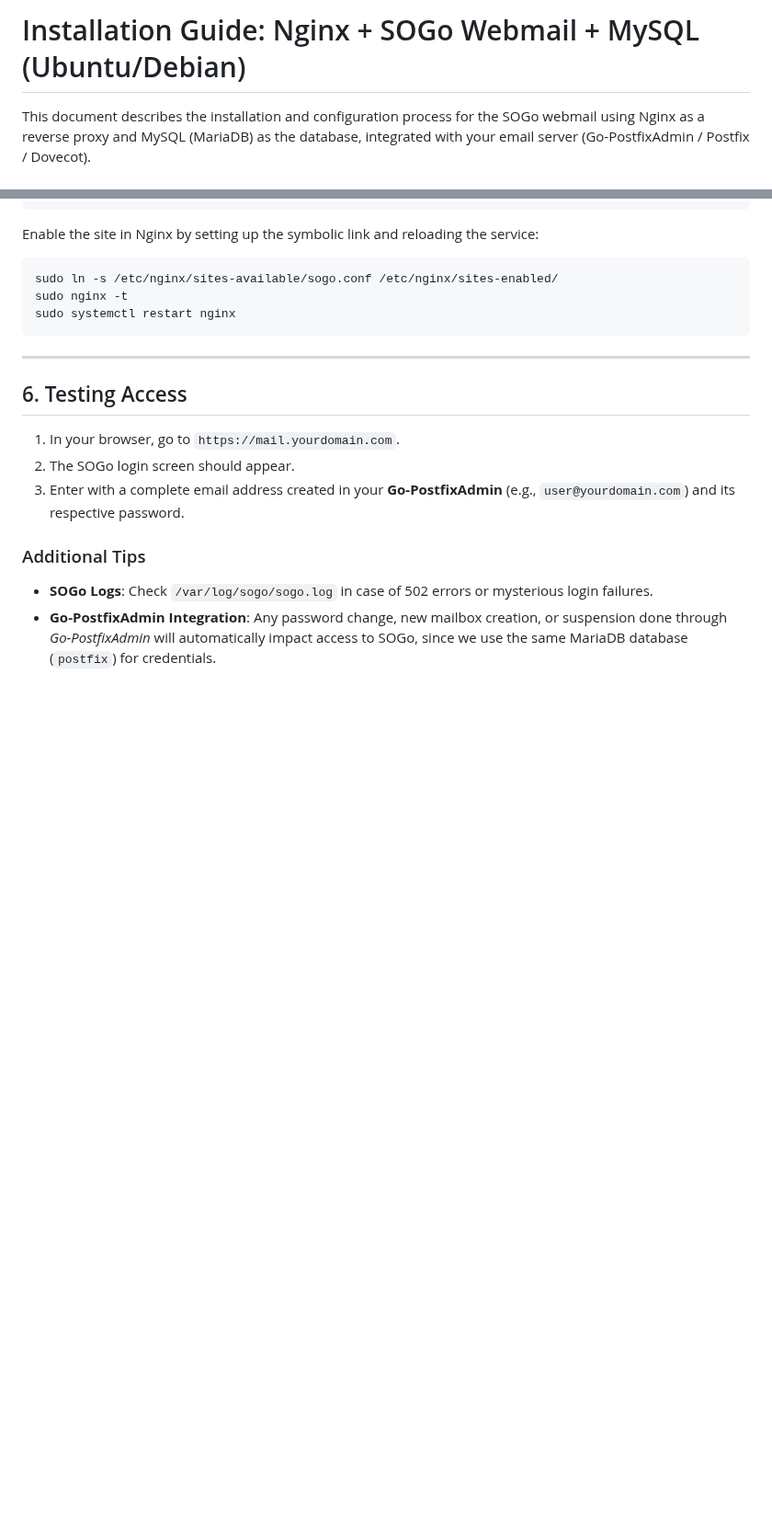
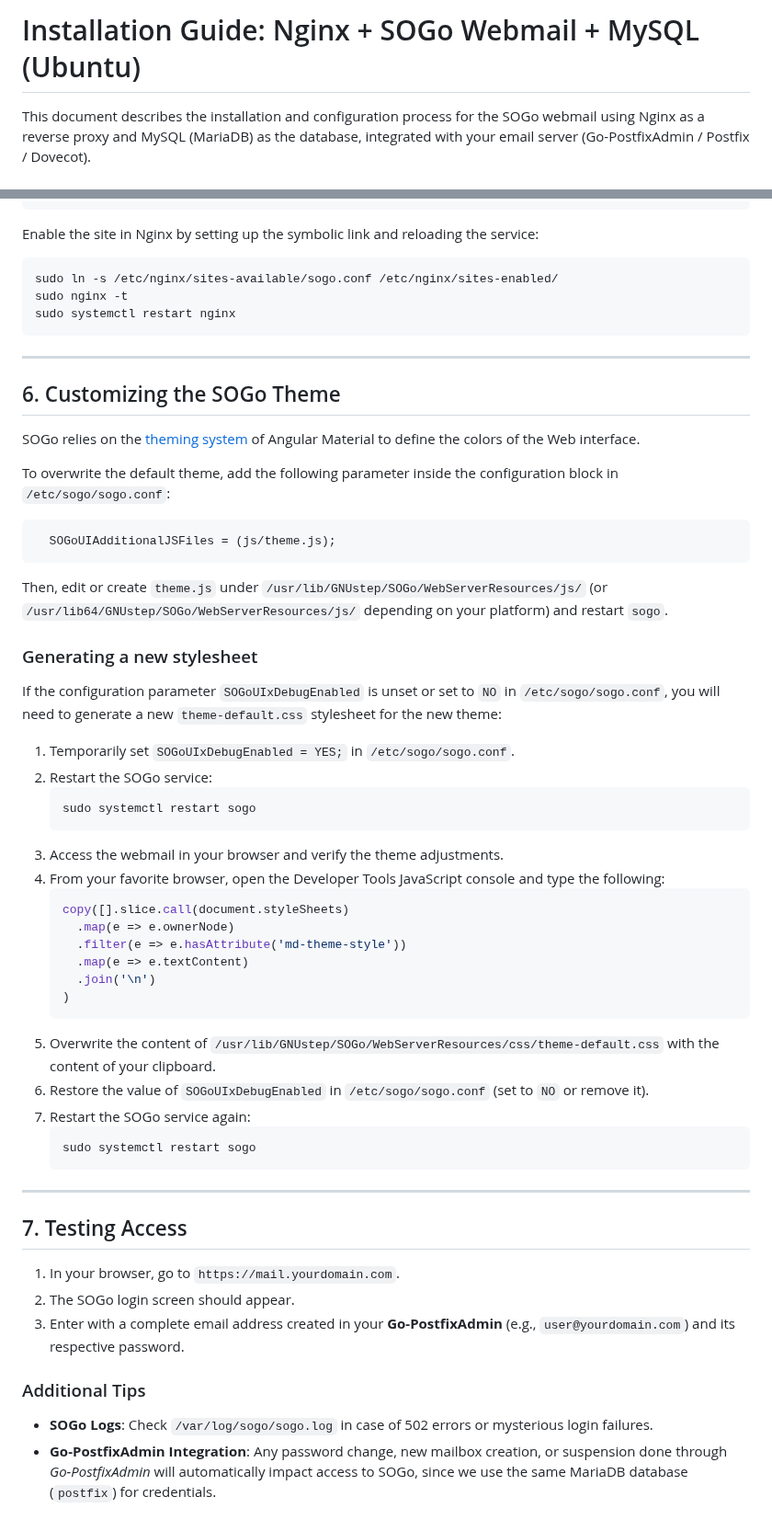
Before and after one commit to jniltinho/go-postfixadmin, a Markdown page: DOCUMENTS/setup/nginx-sogo-mysql.md, 2 parts joined by grey strips. Shown at 92% size. GitHub-like rendering; blank space fills up the shorter version.

Commit message:
docs: Add SOGo theme customization guide and update installation guide title.

````diff
--- a/DOCUMENTS/setup/nginx-sogo-mysql.md
+++ b/DOCUMENTS/setup/nginx-sogo-mysql.md
@@ -1,4 +1,4 @@
-# Installation Guide: Nginx + SOGo Webmail + MySQL (Ubuntu/Debian)
+# Installation Guide: Nginx + SOGo Webmail + MySQL (Ubuntu)
 
 This document describes the installation and configuration process for the SOGo webmail using Nginx as a reverse proxy and MySQL (MariaDB) as the database, integrated with your email server (Go-PostfixAdmin / Postfix / Dovecot).
 
@@ -239,7 +239,47 @@ sudo systemctl restart nginx
 
 ---
 
-## 6. Testing Access
+## 6. Customizing the SOGo Theme
+
+SOGo relies on the [theming system](https://material.angularjs.org/latest/Theming/01_introduction) of Angular Material to define the colors of the Web interface.
+
+To overwrite the default theme, add the following parameter inside the configuration block in `/etc/sogo/sogo.conf`:
+
+```ini
+  SOGoUIAdditionalJSFiles = (js/theme.js);
+```
+
+Then, edit or create `theme.js` under `/usr/lib/GNUstep/SOGo/WebServerResources/js/` (or `/usr/lib64/GNUstep/SOGo/WebServerResources/js/` depending on your platform) and restart `sogo`.
+
+### Generating a new stylesheet
+
+If the configuration parameter `SOGoUIxDebugEnabled` is unset or set to `NO` in `/etc/sogo/sogo.conf`, you will need to generate a new `theme-default.css` stylesheet for the new theme:
+
+1. Temporarily set `SOGoUIxDebugEnabled = YES;` in `/etc/sogo/sogo.conf`.
+2. Restart the SOGo service:
+   ```bash
+   sudo systemctl restart sogo
+   ```
+3. Access the webmail in your browser and verify the theme adjustments.
+4. From your favorite browser, open the Developer Tools JavaScript console and type the following:
+   ```javascript
+   copy([].slice.call(document.styleSheets)
+     .map(e => e.ownerNode)
+     .filter(e => e.hasAttribute('md-theme-style'))
+     .map(e => e.textContent)
+     .join('\n')
+   )
+   ```
+5. Overwrite the content of `/usr/lib/GNUstep/SOGo/WebServerResources/css/theme-default.css` with the content of your clipboard.
+6. Restore the value of `SOGoUIxDebugEnabled` in `/etc/sogo/sogo.conf` (set to `NO` or remove it).
+7. Restart the SOGo service again:
+   ```bash
+   sudo systemctl restart sogo
+   ```
+
+---
+
+## 7. Testing Access
 
 1. In your browser, go to `https://mail.yourdomain.com`.
 2. The SOGo login screen should appear.
````
